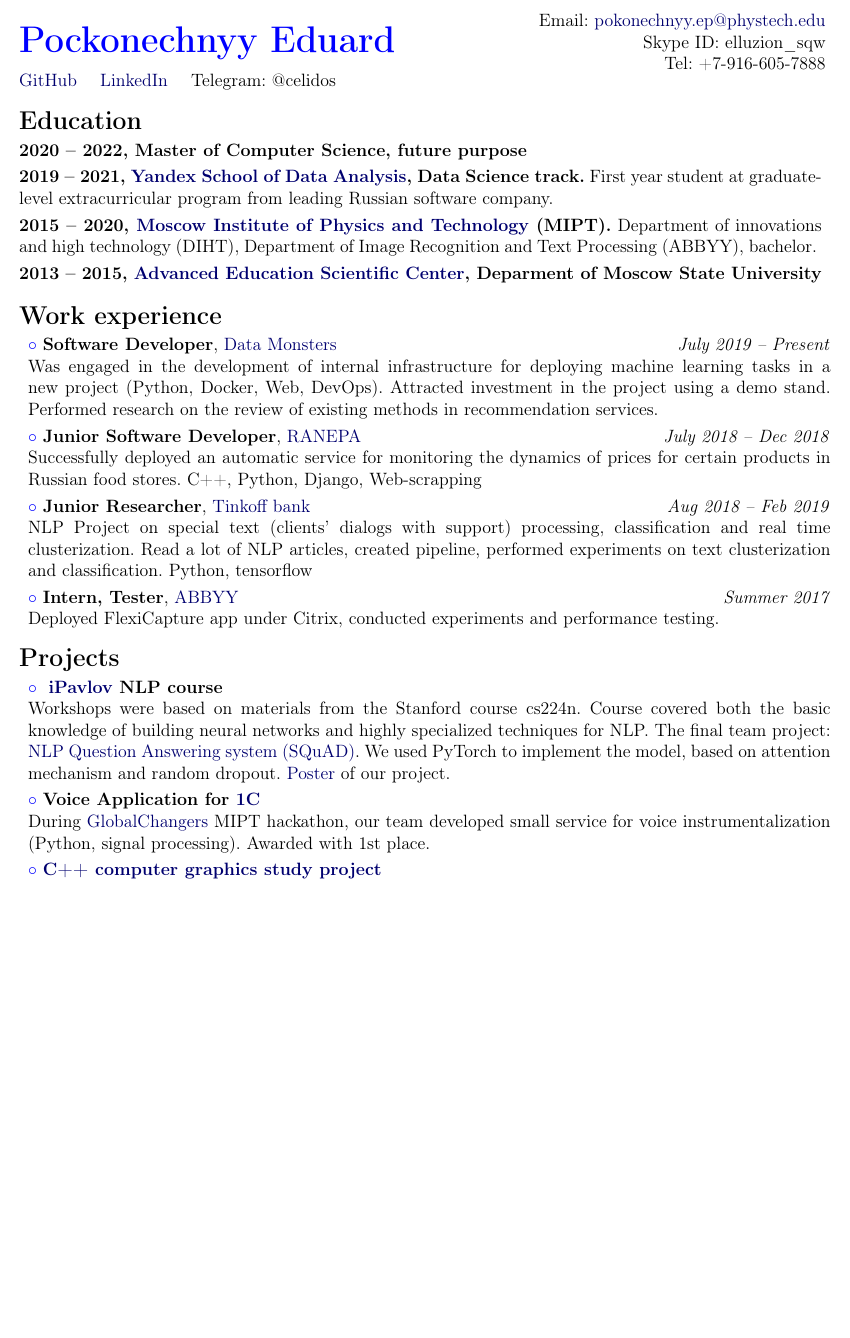
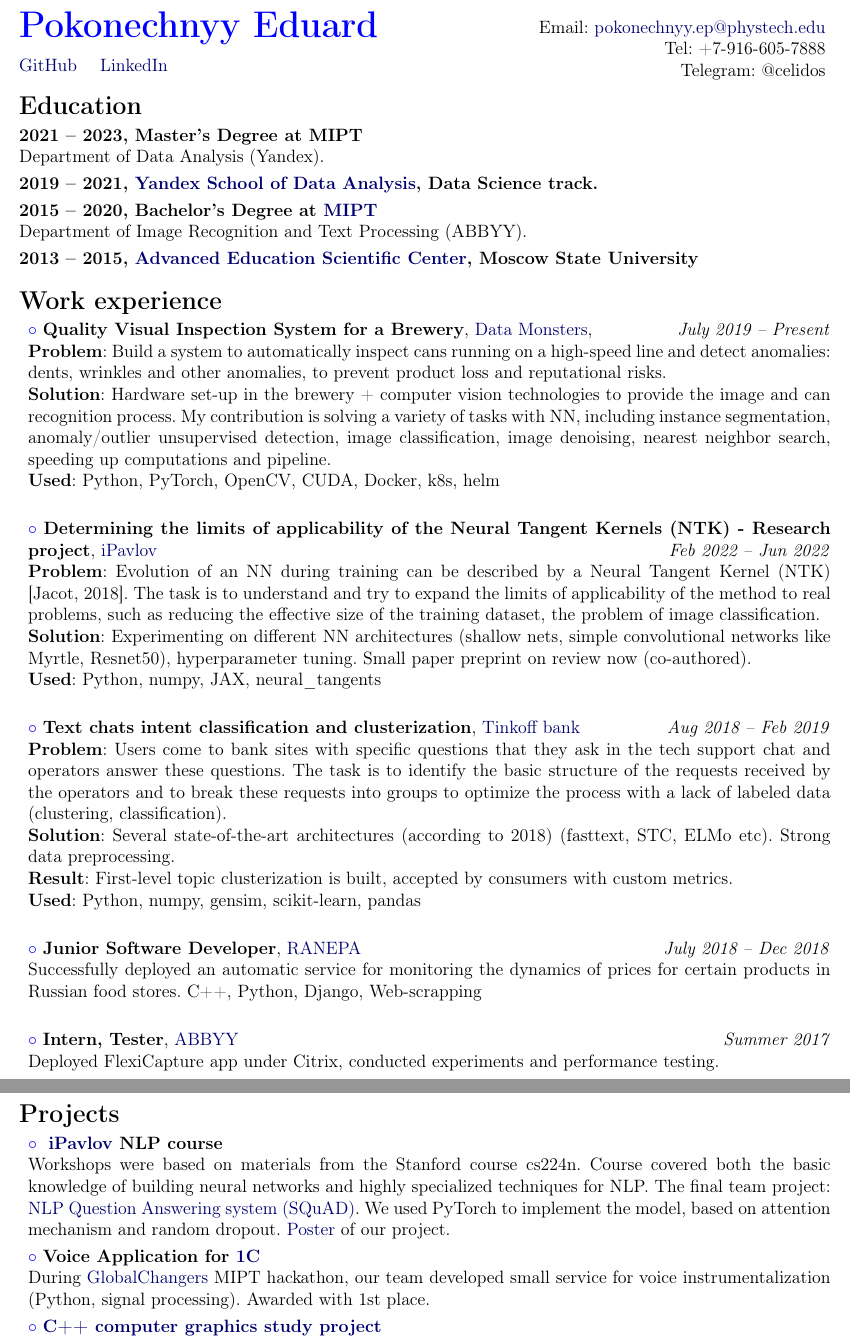
Before and after one commit to celidos/my_cv, a LaTeX CV (cv_pockonechnyy.tex): part of the page before the commit and two parts of pages 1 and 2 of 2 after it, the two joined at a grey line, cut so that both start at the same text, the shorter picture padded with empty space. Compiled offline with pdfLaTeX.

Commit message:
added 2022

```diff
--- a/cv_pockonechnyy.tex
+++ b/cv_pockonechnyy.tex
@@ -46,14 +46,15 @@
 
 \begin{document}
 	\begin{minipage}[t]{0.5\textwidth}
-		\cvheading{Pockonechnyy Eduard}
-		\href{https://github.com/celidos}{GitHub} ~~~\href{https://www.linkedin.com/in/eduard-pokonechnyy-855415196/}{LinkedIn} ~~~Telegram: @celidos \\
+		\cvheading{Pokonechnyy Eduard}
+		\href{https://github.com/celidos}{GitHub} ~~~\href{https://www.linkedin.com/in/eduard-pokonechnyy-855415196/}{LinkedIn} ~~~ \\
 	\end{minipage}
 	\begin{minipage}[t]{0.5\textwidth}
 		\begin{flushright}
+			~\\
 			Email: \href{mailto:pokonechnyy.ep@phystech.edu}{pokonechnyy.ep@phystech.edu}\\
-			Skype ID: elluzion\_sqw\\
-			Tel: +7-916-605-7888
+			Tel: +7-916-605-7888\\
+			Telegram: @celidos
 		\end{flushright}
 	\end{minipage}
 
@@ -62,37 +63,74 @@
 
 	\CVSection{Education}
 
-	\textbf{2020 -- 2022, Master of Computer Science, future purpose}
+	\textbf{2021 -- 2023, Master's Degree at MIPT}
+	{
+		\newline
+		 Department of Data Analysis (Yandex).
+	}
 
 	\SepSep
 	\textbf{2019 -- 2021, \href{https://yandexdataschool.com/edu-process/program/data-science}{Yandex School of Data Analysis}, Data Science track.}
-	First year student at graduate-level extracurricular program from leading Russian software company.
 
 	\SepSep
-	\textbf{2015 -- 2020, \href{https://mipt.ru/english/}{Moscow Institute of Physics and Technology} (MIPT).}{
-		Department of innovations and high technology (DIHT), Department of Image Recognition and Text Processing (ABBYY), bachelor.
+	\textbf{2015 -- 2020, Bachelor's Degree at \href{https://mipt.ru/english/}{MIPT}}{
+		\newline
+		 Department of Image Recognition and Text Processing (ABBYY).
 	}
 
 	\SepSep
-	\textbf{2013 -- 2015, \href{https://internat.msu.ru/en/}{Advanced Education Scientific Center}, Deparment of Moscow State University}
+	\textbf{2013 -- 2015, \href{https://internat.msu.ru/en/}{Advanced Education Scientific Center}, Moscow State University}
+
+	~
+
 	\Sep
 
 	\CVSection{Work experience}
 
 	\begin{tabular}{p{1\textwidth} }
-		\bullitem{\textbf{Software Developer}, \href{https://datamonsters.com/}{Data Monsters}}\hfill\emph{July 2019 -- Present}
+		\bullitem{\textbf{Quality Visual Inspection System for a Brewery}, \href{https://datamonsters.com/}{Data Monsters}}, \hfill \emph{July 2019 -- Present}
 
-		Was engaged in the development of internal infrastructure for deploying machine learning tasks in a new project (Python, Docker, Web, DevOps). Attracted investment in the project using a demo stand. Performed research on the review of existing methods in recommendation services.
+		\textbf{Problem}: Build a system to automatically inspect cans running on a high-speed line and detect anomalies: dents, wrinkles and other anomalies, to prevent product loss and reputational risks.
+
+		\textbf{Solution}: Hardware set-up in the brewery + computer vision technologies to provide the image and can recognition process. My contribution is solving a variety of tasks with NN, including instance segmentation, anomaly/outlier unsupervised detection, image classification, image denoising, nearest neighbor search, speeding up computations and pipeline.
+
+		\textbf{Used}: Python, PyTorch, OpenCV, CUDA, Docker, k8s, helm
+
+		~
+
+		\SepSep
+		\bullitem{\textbf{Determining the limits of applicability of the Neural Tangent Kernels (NTK) - Research project}, \href{https://ipavlov.ai/en}{iPavlov}} \hfill \emph{Feb 2022 -- Jun 2022}
+
+		\textbf{Problem}:  Evolution of an NN during training can be described by a Neural Tangent Kernel (NTK) [Jacot, 2018]. The task is to understand and try to expand the limits of applicability of the method to real problems, such as reducing the effective size of the training dataset, the problem of image classification.
+
+		\textbf{Solution}: Experimenting on different NN architectures (shallow nets, simple convolutional networks like Myrtle, Resnet50), hyperparameter tuning. Small paper preprint on review now (co-authored).
+
+		\textbf{Used}: Python, numpy, JAX, neural\_tangents
+
+		~
+
+		\SepSep
+		\bullitem{\textbf{Text chats intent classification and clusterization}, \href{https://www.tinkoff.ru/eng/}{Tinkoff bank}}\hfill\emph{Aug 2018 -- Feb 2019}
+
+		\textbf{Problem}: Users come to bank sites with specific questions that they ask in the tech support chat and operators answer these questions. The task is to identify the basic structure of the requests received by the operators and to break these requests into groups to optimize the process with a lack of labeled data (clustering, classification).
+
+		\textbf{Solution}: Several state-of-the-art architectures (according to 2018) (fasttext, STC, ELMo etc). Strong data preprocessing.
+
+		\textbf{Result}:  First-level topic clusterization is built, accepted by consumers with custom metrics.
+
+		\textbf{Used}: Python, numpy,  gensim, scikit-learn, pandas
+
+
+		~
 
 		\SepSep
 		\bullitem{\textbf{Junior Software Developer}, \href{https://www.ranepa.ru/eng/}{RANEPA}}\hfill\emph{July 2018 -- Dec 2018}
 
 		Successfully deployed an automatic service for monitoring the dynamics of prices for certain products in Russian food stores. C++, Python, Django, Web-scrapping
 
-		\SepSep
-		\bullitem{\textbf{Junior Researcher}, \href{https://www.tinkoff.ru/eng/}{Tinkoff bank}\hfill\emph{Aug 2018 -- Feb 2019}
+		~
 
-		NLP Project on special text (clients' dialogs with support) processing, classification and real time clusterization. Read a lot of NLP articles, created pipeline, performed experiments on text clusterization and classification.} Python, tensorflow
+
 
 		\SepSep
 		\bullitem{\textbf{Intern, Tester}, \href{https://www.abbyy.com/en-eu/}{ABBYY}}\hfill\emph{Summer 2017}
```
Also changed, not shown: cv_pockonechnyy.pdf, cv_pockonechnyy.tex (18 more changed lines), 3 other files.
